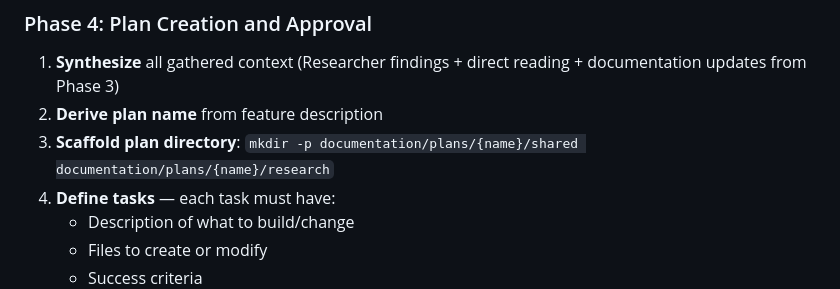
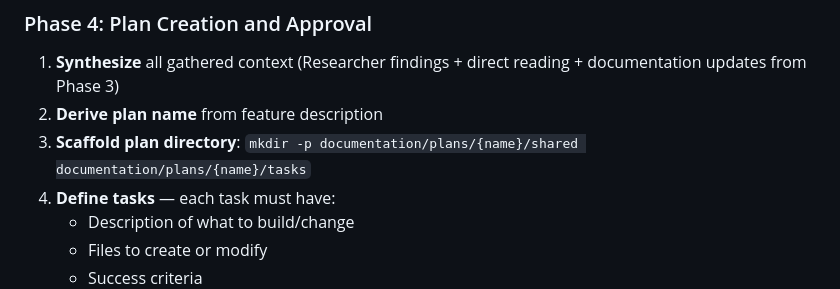
Before and after one commit to duniecdawid/ultra-claude-code, a Markdown page: skills/feature-mode/SKILL.md, the part around the change. Drawn GitHub-style.

```diff
--- a/skills/feature-mode/SKILL.md
+++ b/skills/feature-mode/SKILL.md
@@ -132,7 +132,7 @@ Update the project's canonical documentation NOW — during this phase — with
 
 1. **Synthesize** all gathered context (Researcher findings + direct reading + documentation updates from Phase 3)
 2. **Derive plan name** from feature description
-3. **Scaffold plan directory**: `mkdir -p documentation/plans/{name}/shared documentation/plans/{name}/research`
+3. **Scaffold plan directory**: `mkdir -p documentation/plans/{name}/shared documentation/plans/{name}/tasks`
 4. **Define tasks** — each task must have:
    - Description of what to build/change
    - Files to create or modify
```
Also changed, not shown: skills/debug-mode/SKILL.md (+1 -1 lines), skills/doc-code-verification-mode/SKILL.md (+4 -4 lines).
